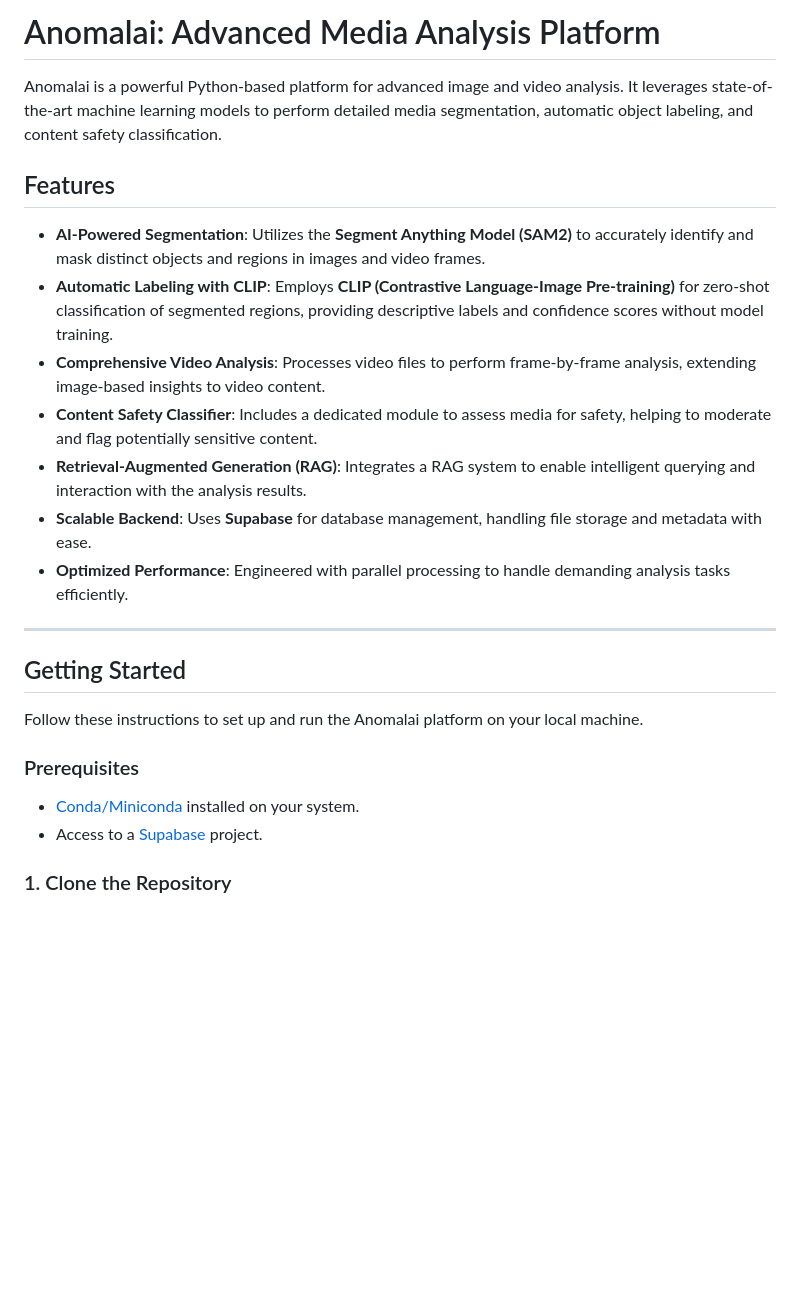
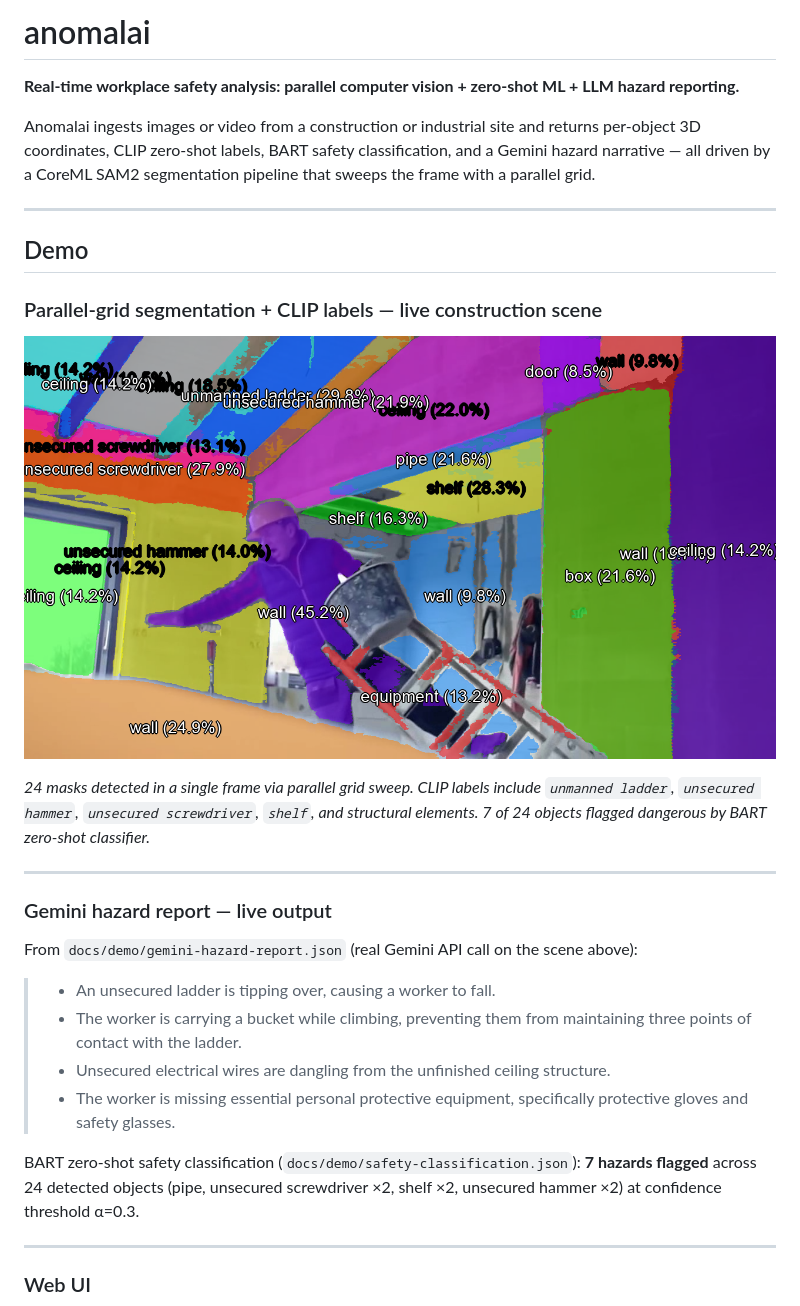
Before and after one commit to Svkayy/anomalai, a Markdown page: README.md, the part around one of its changes. Drawn GitHub-style; blank space fills up the shorter version.

Commit message:
docs: rewrite README with architecture + tech-stack diagrams and demo proof
Co-Authored-By: Claude Sonnet 4.6 <noreply@anthropic.com>

```diff
--- a/README.md
+++ b/README.md
@@ -1,26 +1,33 @@
-# Anomalai: Advanced Media Analysis Platform
+# anomalai
 
-Anomalai is a powerful Python-based platform for advanced image and video analysis. It leverages state-of-the-art machine learning models to perform detailed media segmentation, automatic object labeling, and content safety classification.
+**Real-time workplace safety analysis: parallel computer vision + zero-shot ML + LLM hazard reporting.**
 
-## Features
+Anomalai ingests images or video from a construction or industrial site and returns per-object 3D coordinates, CLIP zero-shot labels, BART safety classification, and a Gemini hazard narrative — all driven by a CoreML SAM2 segmentation pipeline that sweeps the frame with a parallel grid.
 
-* **AI-Powered Segmentation**: Utilizes the **Segment Anything Model (SAM2)** to accurately identify and mask distinct objects and regions in images and video frames.
-* **Automatic Labeling with CLIP**: Employs **CLIP (Contrastive Language-Image Pre-training)** for zero-shot classification of segmented regions, providing descriptive labels and confidence scores without model training.
-* **Comprehensive Video Analysis**: Processes video files to perform frame-by-frame analysis, extending image-based insights to video content.
-* **Content Safety Classifier**: Includes a dedicated module to assess media for safety, helping to moderate and flag potentially sensitive content.
-* **Retrieval-Augmented Generation (RAG)**: Integrates a RAG system to enable intelligent querying and interaction with the analysis results.
-* **Scalable Backend**: Uses **Supabase** for database management, handling file storage and metadata with ease.
-* **Optimized Performance**: Engineered with parallel processing to handle demanding analysis tasks efficiently.
+---
 
-***
+## Demo
 
-## Getting Started
+### Parallel-grid segmentation + CLIP labels — live construction scene
 
-Follow these instructions to set up and run the Anomalai platform on your local machine.
+![24-mask segmentation overlay with CLIP labels including "unmanned ladder" and "unsecured hammer"](docs/demo/segmentation.png)
 
-### Prerequisites
+*24 masks detected in a single frame via parallel grid sweep. CLIP labels include `unmanned ladder`, `unsecured hammer`, `unsecured screwdriver`, `shelf`, and structural elements. 7 of 24 objects flagged dangerous by BART zero-shot classifier.*
 
-* [Conda/Miniconda](https://docs.conda.io/projects/miniconda/en/latest/) installed on your system.
-* Access to a [Supabase](https://supabase.com/) project.
+---
 
-### 1. Clone the Repository
+### Gemini hazard report — live output
+
+From `docs/demo/gemini-hazard-report.json` (real Gemini API call on the scene above):
+
+> - An unsecured ladder is tipping over, causing a worker to fall.
+> - The worker is carrying a bucket while climbing, preventing them from maintaining three points of contact with the ladder.
+> - Unsecured electrical wires are dangling from the unfinished ceiling structure.
+> - The worker is missing essential personal protective equipment, specifically protective gloves and safety glasses.
+
+BART zero-shot safety classification (`docs/demo/safety-classification.json`): **7 hazards flagged** across 24 detected objects (pipe, unsecured screwdriver ×2, shelf ×2, unsecured hammer ×2) at confidence threshold α=0.3.
+
+---
+
+### Web UI
+
```
Also changed, not shown: other parts of README.md (+141 -37 lines).
